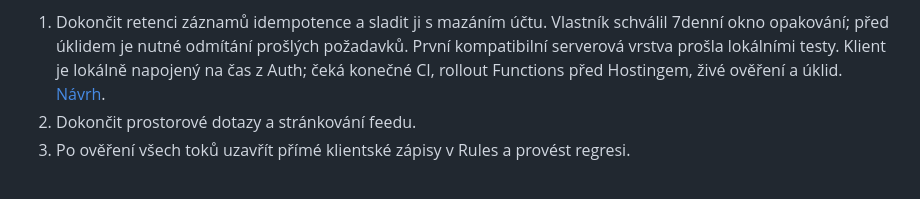
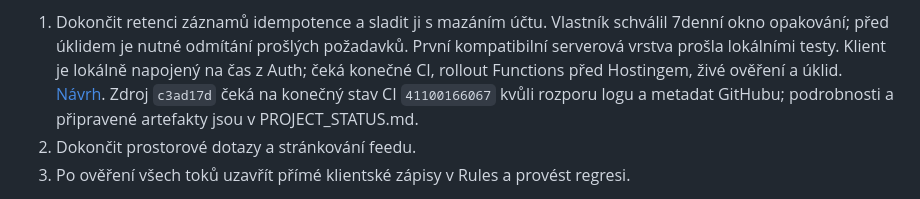
Before and after one commit to MikeyBeatz/ShoutOut, a Markdown page: docs/TODO.md, the part around the change. Rendered like a GitHub page.

```diff
--- a/docs/TODO.md
+++ b/docs/TODO.md
@@ -44,6 +44,8 @@ Mazání komentářů je hotové ve vývoji: `34f7cad`, aktivace `fcbc23d`, obě
    prošlých požadavků. První kompatibilní serverová vrstva prošla lokálními
    testy. Klient je lokálně napojený na čas z Auth; čeká konečné CI, rollout
    Functions před Hostingem, živé ověření a úklid. [Návrh](DATA_MODEL.md#retence-potvrzení-operací--ověřený-problém-a-další-návrh).
+   Zdroj `c3ad17d` čeká na konečný stav CI `41100166067` kvůli rozporu logu
+   a metadat GitHubu; podrobnosti a připravené artefakty jsou v PROJECT_STATUS.md.
 2. Dokončit prostorové dotazy a stránkování feedu.
 3. Po ověření všech toků uzavřít přímé klientské zápisy v Rules a provést regresi.
 
```
Also changed, not shown: docs/PROJECT_STATUS.md (+19 -3 lines), docs/TESTING.md (+13 -2 lines).
